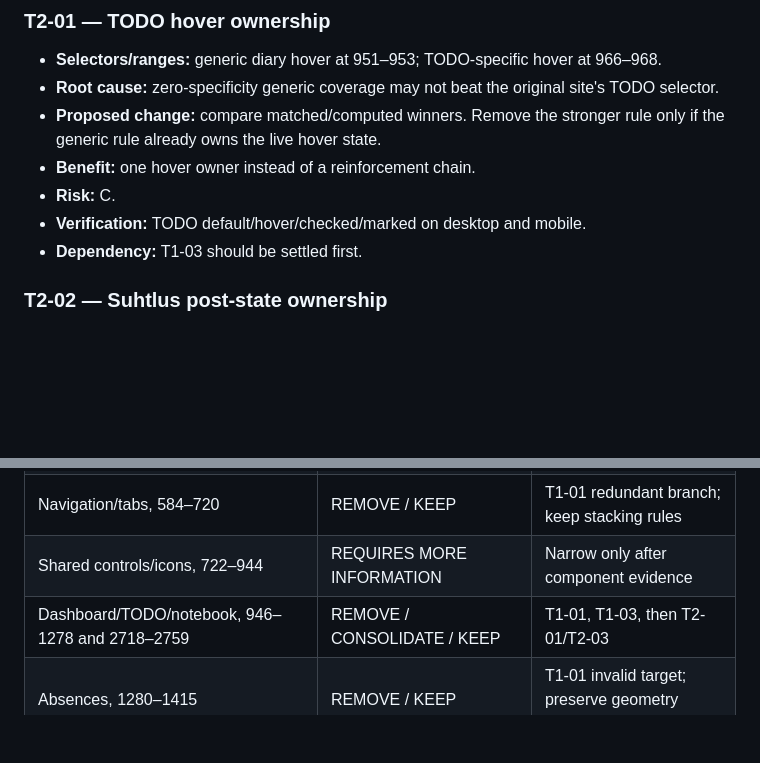
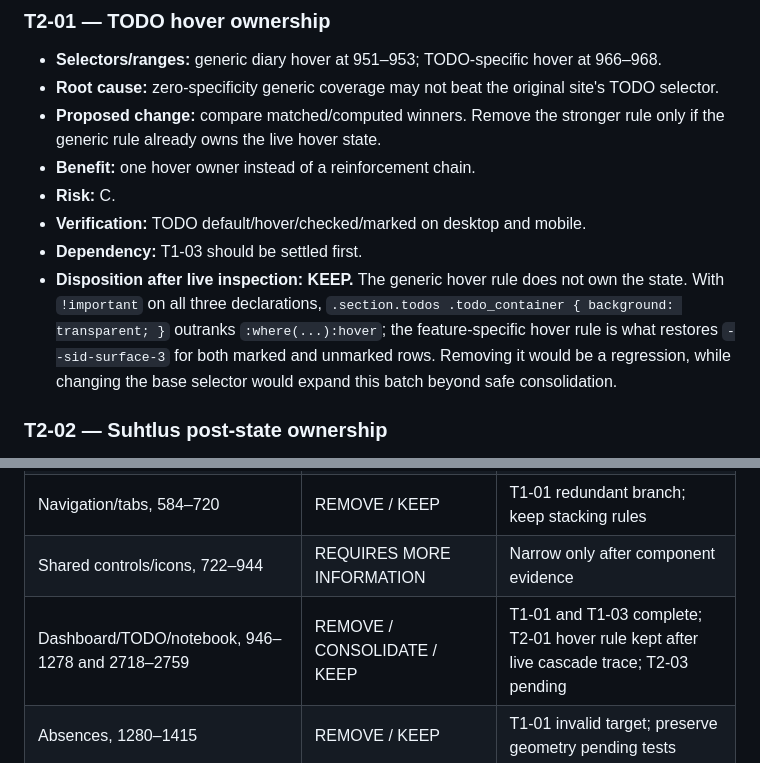
Before and after one commit to rixerpixer007/TORG-stuudium-theme, a Markdown page: REFACTOR_PLAN.md, 2 parts joined by grey strips. Drawn GitHub-style; blank space fills up the shorter version.

```diff
--- a/REFACTOR_PLAN.md
+++ b/REFACTOR_PLAN.md
@@ -158,6 +158,7 @@ T1-01 complete; live grading-guide checkbox and dashboard TODO checkbox availabl
 - **Risk:** C.
 - **Verification:** TODO default/hover/checked/marked on desktop and mobile.
 - **Dependency:** T1-03 should be settled first.
+- **Disposition after live inspection:** **KEEP.** The generic hover rule does not own the state. With `!important` on all three declarations, `.section.todos .todo_container { background: transparent; }` outranks `:where(...):hover`; the feature-specific hover rule is what restores `--sid-surface-3` for both marked and unmarked rows. Removing it would be a regression, while changing the base selector would expand this batch beyond safe consolidation.
 
 ### T2-02 — Suhtlus post-state ownership
 
@@ -223,7 +224,7 @@ Move late table/overlay/badge exceptions only after recording each live winner.
 | Login, 146–581 | CONSOLIDATE / KEEP | T1-02 palettes; keep structural toggle rules |
 | Navigation/tabs, 584–720 | REMOVE / KEEP | T1-01 redundant branch; keep stacking rules |
 | Shared controls/icons, 722–944 | REQUIRES MORE INFORMATION | Narrow only after component evidence |
-| Dashboard/TODO/notebook, 946–1278 and 2718–2759 | REMOVE / CONSOLIDATE / KEEP | T1-01, T1-03, then T2-01/T2-03 |
+| Dashboard/TODO/notebook, 946–1278 and 2718–2759 | REMOVE / CONSOLIDATE / KEEP | T1-01 and T1-03 complete; T2-01 hover rule kept after live cascade trace; T2-03 pending |
 | Absences, 1280–1415 | REMOVE / KEEP | T1-01 invalid target; preserve geometry pending tests |
 | Subjects/grades, 1417–1848 | CONSOLIDATE / KEEP | T1-03 only; preserve contextual grade semantics |
 | Tera, 1850–2110 | REMOVE / KEEP | T1-01 base branches; retain coherent feature rules |
```
Also changed, not shown: REFACTOR_LOG.md (+29 -0 lines).
